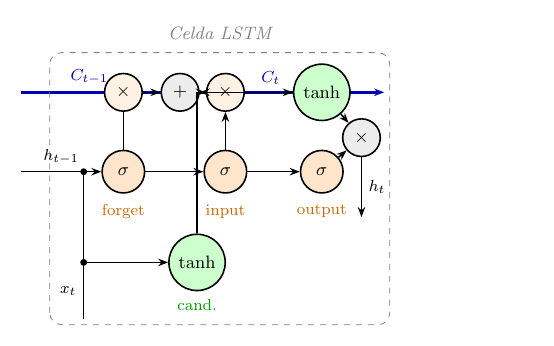
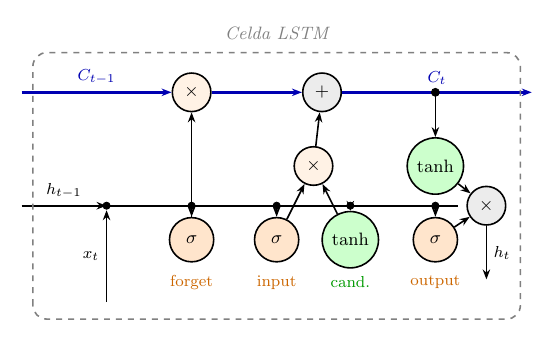
Before and after one commit to guillemgonzalo/tfm-slm-report, a LaTeX figure (report/images/diagrams_estado_arte/lstm_cell.tex): the whole page. Compiled offline with pdfLaTeX.

Commit message:
update: lstm cell block and 2.tex

```diff
--- a/report/images/diagrams_estado_arte/lstm_cell.tex
+++ b/report/images/diagrams_estado_arte/lstm_cell.tex
@@ -1,69 +1,84 @@
 \documentclass[tikz, border=10pt]{standalone}
 \usepackage{tikz}
-\usetikzlibrary{arrows.meta, positioning, shapes.geometric, calc}
+\usetikzlibrary{arrows.meta, shapes.geometric, calc}
 
 \begin{document}
 \begin{tikzpicture}[
-    gate/.style={draw, circle, minimum size=0.75cm, thick, fill=orange!20},
-    op/.style={draw, circle, minimum size=0.65cm, thick, fill=gray!15},
-    tanh/.style={draw, circle, minimum size=0.75cm, thick, fill=green!20},
+    gate/.style={draw, circle, minimum size=0.78cm, thick, fill=orange!20},
+    op/.style={draw, circle, minimum size=0.68cm, thick, fill=gray!15},
+    tnh/.style={draw, circle, minimum size=0.78cm, thick, fill=green!20},
     arr/.style={-{Stealth[length=5pt]}, thick},
     font=\small,
     lbl/.style={font=\footnotesize}
 ]
 
-% ---- Cell state (top horizontal line) ----
-\draw[arr, line width=1.4pt, blue!70!black]
-    (-0.8, 3.2) -- node[above, lbl, blue!70!black]{$C_{t-1}$} (1.6, 3.2)
-                -- node[above, lbl, blue!70!black]{$C_t$}      (5.6, 3.2);
+%% ─── CELL STATE LINE (y=4.8) ─────────────────────────────────────────
+%%  C_{t-1} → ×(forget) → +(← i_t⊙C̃_t) → C_t →
+\node[op, fill=orange!10] (mulf) at (2.0, 4.8) {$\times$};
+\node[op]                 (addc) at (4.3, 4.8) {$+$};
 
-% ---- Forget gate (left) ----
-\node[gate] (fg) at (1.0, 1.8) {$\sigma$};
-\node[lbl, text=orange!80!black] at (1.0, 1.1) {forget};
-\draw[arr] (fg) -- (1.0, 3.2);  % output up to cell state multiply
-\node[op, fill=orange!10] (mulf) at (1.0, 3.2) {$\times$};
+\draw[arr, line width=1.6pt, blue!70!black]
+    (-1.0, 4.8) --node[above,lbl,blue!70!black]{$C_{t-1}$} (mulf);
+\draw[arr, line width=1.6pt, blue!70!black]
+    (mulf) -- (addc);
+\draw[arr, line width=1.6pt, blue!70!black]
+    (addc) --node[above,lbl,blue!70!black]{$C_t$} (8.0, 4.8);
 
-% ---- Input gate + candidate ----
-\node[gate] (ig) at (2.8, 1.8) {$\sigma$};
-\node[lbl, text=orange!80!black] at (2.8, 1.1) {input};
-\node[tanh] (cand) at (2.3, 0.2) {$\tanh$};
-\node[lbl, text=green!60!black] at (2.3, -0.55) {cand.};
+%% ─── GATES ROW (y=2.2) ───────────────────────────────────────────────
+\node[gate] (fg)   at (2.0, 2.2) {$\sigma$};
+\node[lbl, text=orange!80!black] at (2.0, 1.45) {forget};
 
-\node[op, fill=orange!10] (mul_i) at (2.8, 3.2) {$\times$};
-\node[op] (add_c) at (2.0, 3.2) {$+$};
+\node[gate] (ig)   at (3.5, 2.2) {$\sigma$};
+\node[lbl, text=orange!80!black] at (3.5, 1.45) {input};
 
-\draw[arr] (ig) -- (mul_i);
-\draw[arr] (cand) -- (2.3, 3.2) -- (mul_i);
-\draw[arr] (mul_i) -- (add_c);
-\draw[arr] (mulf) -- (add_c);
+\node[tnh]  (cand) at (4.8, 2.2) {$\tanh$};
+\node[lbl, text=green!60!black]  at (4.8, 1.45) {cand.};
 
-% ---- Output gate ----
-\node[gate] (og) at (4.5, 1.8) {$\sigma$};
-\node[lbl, text=orange!80!black] at (4.5, 1.1) {output};
-\node[tanh] (tanh_out) at (4.5, 3.2) {$\tanh$};
-\node[op] (mul_o) at (5.2, 2.4) {$\times$};
+\node[gate] (og)   at (6.3, 2.2) {$\sigma$};
+\node[lbl, text=orange!80!black] at (6.3, 1.45) {output};
 
-\draw[arr] (og) -- (mul_o);
-\draw[arr] (tanh_out) -- (mul_o);
-\draw[arr] (add_c) -- (tanh_out);
+%% ─── forget gate → × cell state ─────────────────────────────────────
+\draw[arr] (fg) -- (mulf);
 
-% ---- h_t output ----
-\draw[arr] (mul_o) -- node[right, lbl]{$h_t$} (5.2, 1.0);
+%% ─── i_t ⊙ C̃_t (y=3.5) → feeds + on cell state ─────────────────────
+%%  ig and cand converge diagonally to mul_ic; result rises to addc
+\node[op, fill=orange!10] (mul_ic) at (4.15, 3.5) {$\times$};
+\draw[arr] (ig)     -- (mul_ic);
+\draw[arr] (cand)   -- (mul_ic);
+\draw[arr] (mul_ic) -- (addc);
 
-% ---- Input h_{t-1} and x_t ----
-\draw[arr] (-0.8, 1.8) -- node[above, lbl]{$h_{t-1}$} (fg);
-\draw[arr] (fg) -- (ig);
-\draw[arr] (ig) -- (og);
+%% ─── C_t branch → tanh(C_t) → ×(output gate) → h_t ─────────────────
+%%  tanh_c branches DOWNWARD from C_t, not on the blue line itself
+\coordinate (ctbr) at (6.3, 4.8);
+\filldraw[black] (ctbr) circle (2pt);
 
-\draw[arr] (0.3, -0.8) -- node[left, lbl]{$x_t$} (0.3, 0.2) -- (cand);
-\draw (0.3, 0.2) -- (0.3, 1.8);
-\filldraw[black] (0.3, 0.2) circle (1.5pt);
-\filldraw[black] (0.3, 1.8) circle (1.5pt);
+\node[tnh] (tanh_c) at (6.3, 3.5) {$\tanh$};
+\node[op]  (mul_o)  at (7.2, 2.8) {$\times$};
 
-% ---- Border box ----
-\draw[dashed, rounded corners=6pt, gray]
-    (-0.3, -0.9) rectangle (5.7, 3.9);
-\node[gray, font=\small\itshape] at (2.7, 4.25) {Celda LSTM};
+\draw[arr] (ctbr)   -- (tanh_c);
+\draw[arr] (tanh_c) -- (mul_o);
+\draw[arr] (og)     -- (mul_o);
+\draw[arr] (mul_o)  --node[right,lbl]{$h_t$} (7.2, 1.5);
+
+%% ─── h_{t-1} BUS (y=2.8, horizontal) ───────────────────────────────
+%%  Arrives from left, distributes to all 4 gates/cand via branch dots
+\draw[arr, thick] (-1.0, 2.8) --node[above,lbl]{$h_{t-1}$} (0.5, 2.8);
+\filldraw[black] (0.5, 2.8) circle (1.8pt);
+\draw[thick] (0.5, 2.8) -- (6.7, 2.8);
+
+\filldraw[black] (2.0, 2.8) circle (1.8pt);  \draw[arr] (2.0, 2.8) -- (fg);
+\filldraw[black] (3.5, 2.8) circle (1.8pt);  \draw[arr] (3.5, 2.8) -- (ig);
+\filldraw[black] (4.8, 2.8) circle (1.8pt);  \draw[arr] (4.8, 2.8) -- (cand);
+\filldraw[black] (6.3, 2.8) circle (1.8pt);  \draw[arr] (6.3, 2.8) -- (og);
+
+%% ─── x_t BUS (x=0.5, vertical) ──────────────────────────────────────
+%%  Arrives from below inside the box, joins h_{t-1} bus at (0.5, 2.8)
+\draw[arr, thick] (0.5, 1.1) --node[left,lbl]{$x_t$} (0.5, 2.72);
+
+%% ─── BOUNDING BOX ────────────────────────────────────────────────────
+\draw[dashed, rounded corners=7pt, gray, thick]
+    (-0.8, 0.8) rectangle (7.8, 5.5);
+\node[gray, font=\small\itshape] at (3.5, 5.85) {Celda LSTM};
 
 \end{tikzpicture}
 \end{document}
```
Also changed, not shown: report/content/2.tex (+7 -0 lines), report/images/diagrams_estado_arte/lstm_cell.pdf, report/images/state_of_the_art/recurrent_neural_network.png (added).
